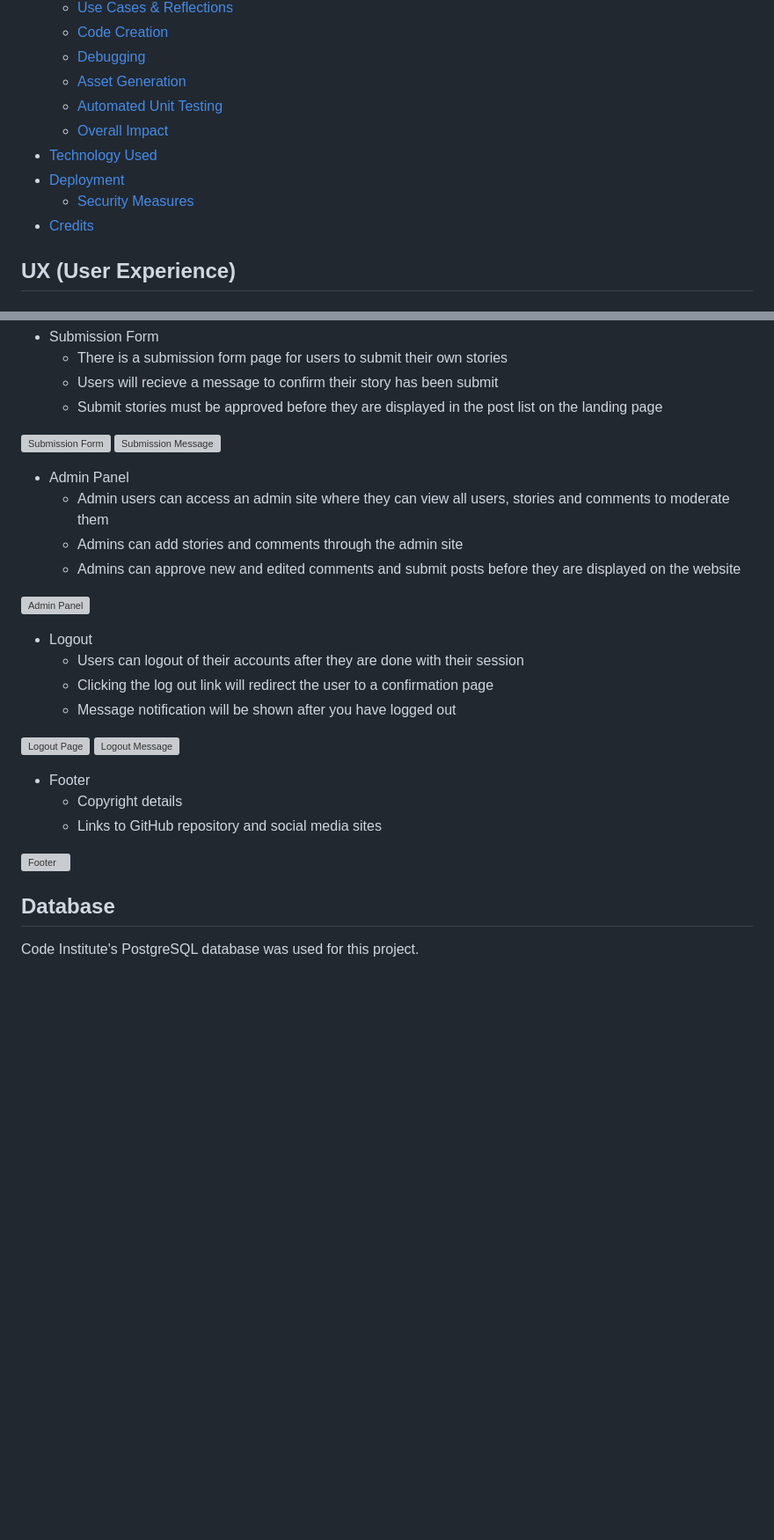
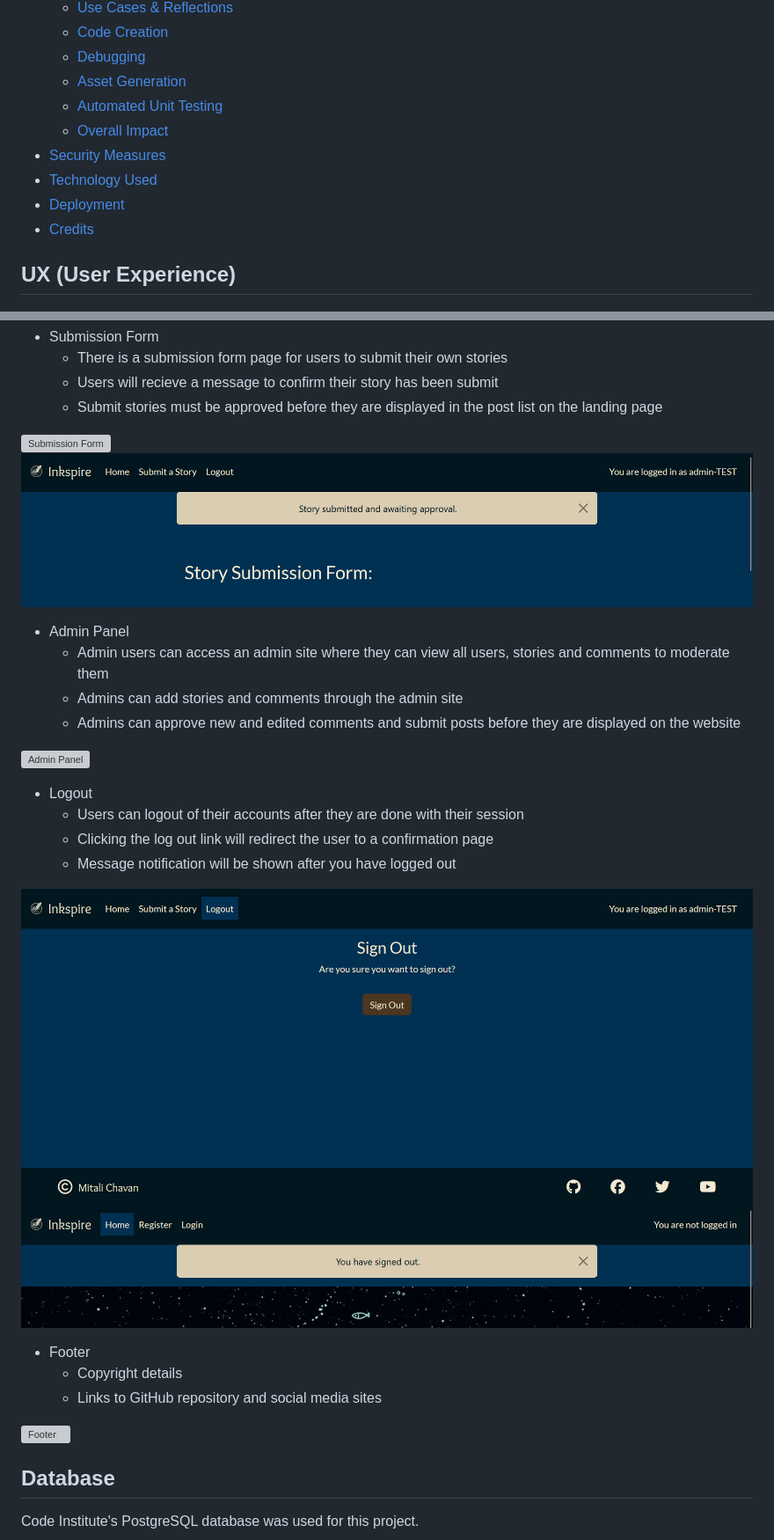
Before and after one commit to mitalic004/Inkspire, a Markdown page: README.md, 2 parts joined by grey strips. Shown at 88% size. Rendered like a GitHub page; blank space fills up the shorter version; grey boxes are pictures that could not be loaded.

```diff
--- a/README.md
+++ b/README.md
@@ -38,9 +38,9 @@ The users can register an account and login to browse through published stories
   - [Asset Generation](#ai-assets)
   - [Automated Unit Testing](#ai-test)
   - [Overall Impact](#ai-impact)
+- [Security Measures](#security)
 - [Technology Used](#tech-used)
 - [Deployment](#deployment)
-  - [Security Measures](#security)
 - [Credits](#credits)
 
 
@@ -261,8 +261,8 @@ The website was creating using Django and included several templates which exten
   - Users will recieve a message to confirm their story has been submit
   - Submit stories must be approved before they are displayed in the post list on the landing page
 
-![Submission Form]()
-![Submission Message]()
+![Submission Form](static/assets/images-readme/Features_Submit.png)
+![Submission Message](static/assets/images-readme/Features_Submit_Message.png)
 
 - Admin Panel
   - Admin users can access an admin site where they can view all users, stories and comments to moderate them
@@ -276,8 +276,8 @@ The website was creating using Django and included several templates which exten
   - Clicking the log out link will redirect the user to a confirmation page
   - Message notification will be shown after you have logged out
 
-![Logout Page]()
-![Logout Message]()
+![Logout Page](static/assets/images-readme/Features_Logout.png)
+![Logout Message](static/assets/images-readme/Features_Logout_Message.png)
 
 - Footer
   - Copyright details
```
Also changed, not shown: other parts of README.md (+14 -14 lines).
